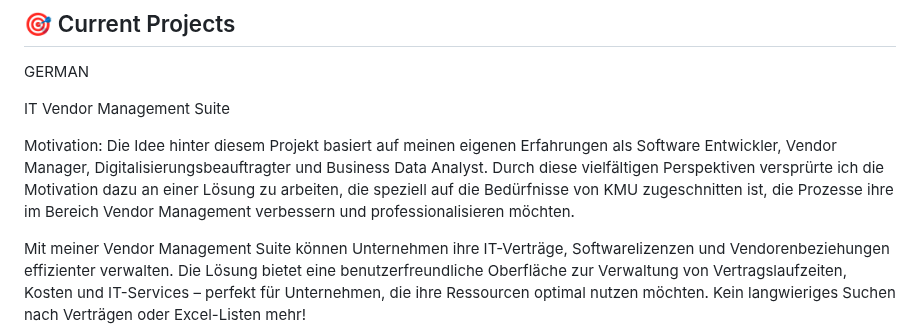
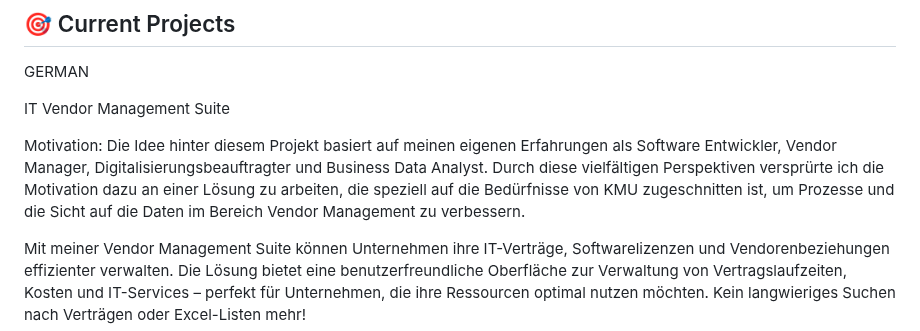
Before and after one commit to Gaalam/Gaalam, a Markdown page: README.md, the part around the change. Drawn GitHub-style.

```diff
--- a/README.md
+++ b/README.md
@@ -36,7 +36,7 @@ IT Vendor Management Suite
 
 Motivation:
 Die Idee hinter diesem Projekt basiert auf meinen eigenen Erfahrungen als Software Entwickler, Vendor Manager, Digitalisierungsbeauftragter und Business Data Analyst.
-Durch diese vielfältigen Perspektiven versprürte ich die Motivation dazu an einer Lösung zu arbeiten, die speziell auf die Bedürfnisse von KMU zugeschnitten ist, die Prozesse ihre im Bereich Vendor Management verbessern und professionalisieren möchten.
+Durch diese vielfältigen Perspektiven versprürte ich die Motivation dazu an einer Lösung zu arbeiten, die speziell auf die Bedürfnisse von KMU zugeschnitten ist, um Prozesse und die Sicht auf die Daten im Bereich Vendor Management zu verbessern.
 
 Mit meiner Vendor Management Suite können Unternehmen ihre IT-Verträge, Softwarelizenzen und Vendorenbeziehungen effizienter verwalten. Die Lösung bietet eine benutzerfreundliche Oberfläche zur Verwaltung von Vertragslaufzeiten, Kosten und IT-Services – perfekt für Unternehmen, die ihre Ressourcen optimal nutzen möchten. Kein langwieriges Suchen nach Verträgen oder Excel-Listen mehr!
 
```
